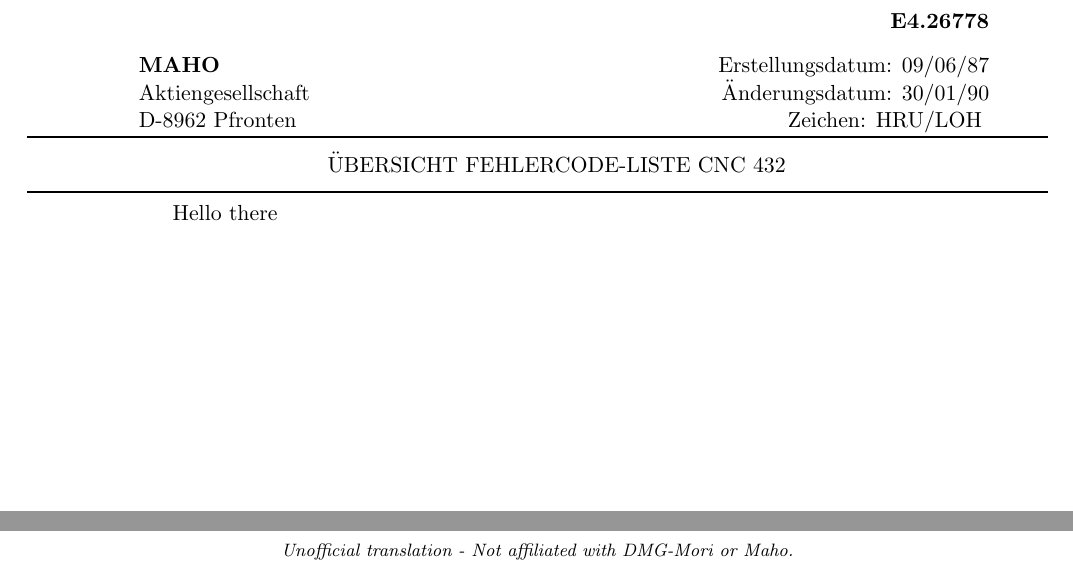
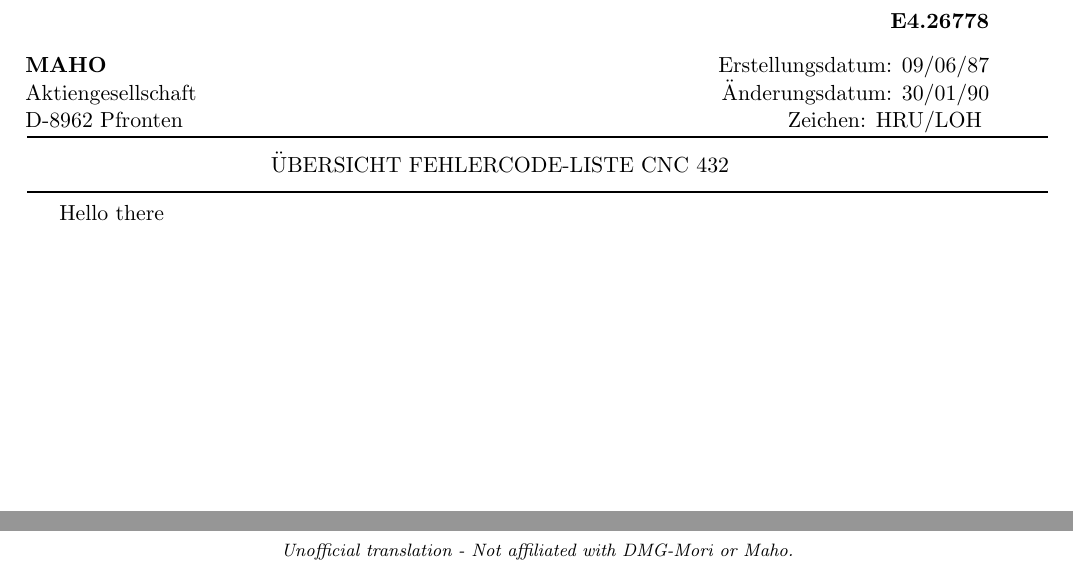
Before and after one commit to johanvergeer/machine-manuals, a LaTeX book (manuals/maho/maho_mh_400_e/philips_432_fault_codes/latex/main.tex): two parts of the page, joined at a grey line, cut so that both start at the same text. Compiled offline with pdfLaTeX.

Commit message:
feat: reduce left margin to 20mm

```diff
--- a/manuals/maho/maho_mh_400_e/philips_432_fault_codes/latex/main.tex
+++ b/manuals/maho/maho_mh_400_e/philips_432_fault_codes/latex/main.tex
@@ -1,6 +1,6 @@
 \documentclass[openany,11pt]{book}
 
-\usepackage[a4paper,left=40mm,right=20mm,top=20mm,bottom=20mm,twoside=false]{geometry}
+\usepackage[a4paper,left=20mm,right=20mm,top=20mm,bottom=20mm,twoside=false]{geometry}
 \usepackage{fancyhdr}
 \usepackage{graphicx}
 \usepackage{background} % <-- NEW: Add background package
```
